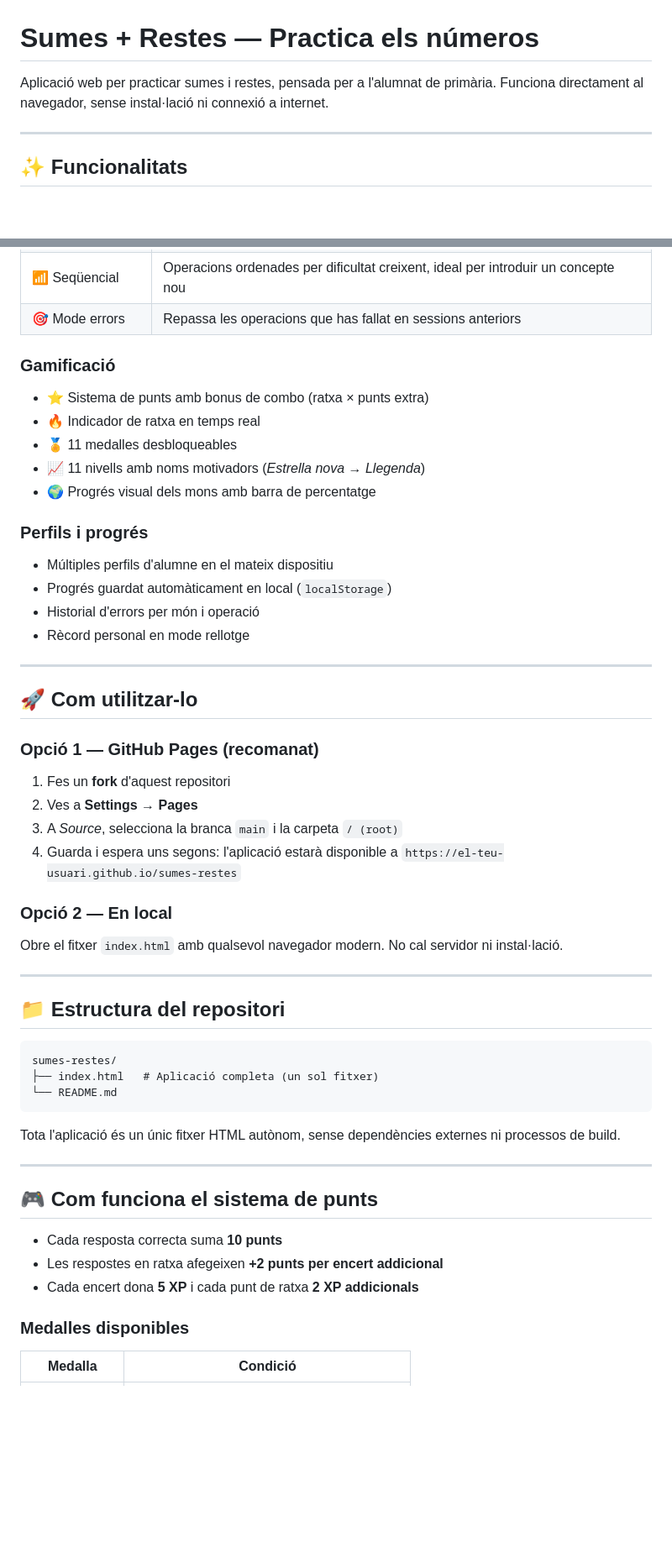
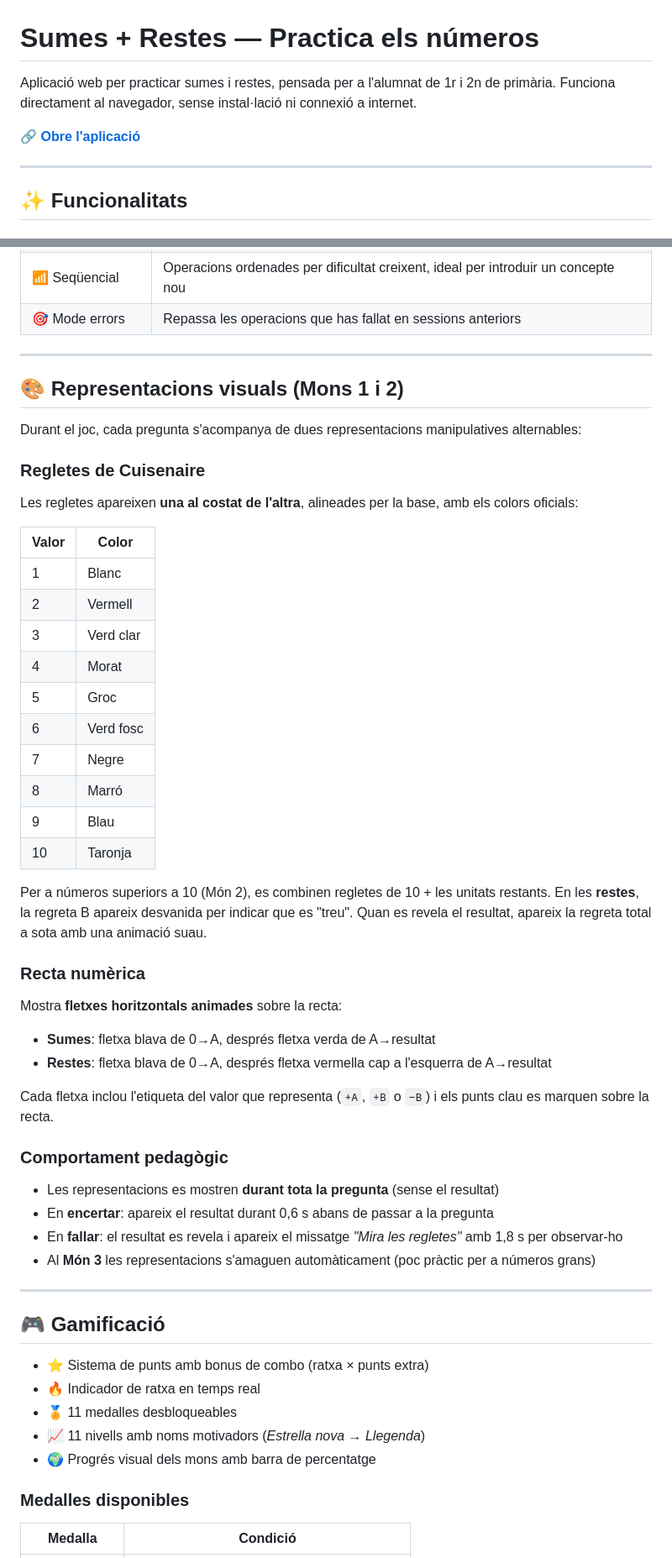
Before and after one commit to AlbertGodina/sumesrestes, a Markdown page: README.md, 2 parts joined by grey strips. Shown at 84% size. GitHub-like rendering; blank space fills up the shorter version.

````diff
--- a/README.md
+++ b/README.md
@@ -1,6 +1,8 @@
 # Sumes + Restes — Practica els números
 
-Aplicació web per practicar sumes i restes, pensada per a l'alumnat de primària. Funciona directament al navegador, sense instal·lació ni connexió a internet.
+Aplicació web per practicar sumes i restes, pensada per a l'alumnat de 1r i 2n de primària. Funciona directament al navegador, sense instal·lació ni connexió a internet.
+
+🔗 **[Obre l'aplicació](https://albertgodina.github.io/sumesrestes)**
 
 ---
 
@@ -26,53 +28,51 @@ A cada partida l'alumne tria lliurement entre **sumes**, **restes** o **les dues
 | 📶 Seqüencial | Operacions ordenades per dificultat creixent, ideal per introduir un concepte nou |
 | 🎯 Mode errors | Repassa les operacions que has fallat en sessions anteriors |
 
-### Gamificació
+---
+
+## 🎨 Representacions visuals (Mons 1 i 2)
+
+Durant el joc, cada pregunta s'acompanya de dues representacions manipulatives alternables:
+
+### Regletes de Cuisenaire
+Les regletes apareixen **una al costat de l'altra**, alineades per la base, amb els colors oficials:
+
+| Valor | Color |
+|-------|-------|
+| 1 | Blanc |
+| 2 | Vermell |
+| 3 | Verd clar |
+| 4 | Morat |
+| 5 | Groc |
+| 6 | Verd fosc |
+| 7 | Negre |
+| 8 | Marró |
+| 9 | Blau |
+| 10 | Taronja |
+
+Per a números superiors a 10 (Món 2), es combinen regletes de 10 + les unitats restants. En les **restes**, la regreta B apareix desvanida per indicar que es "treu". Quan es revela el resultat, apareix la regreta total a sota amb una animació suau.
+
+### Recta numèrica
+Mostra **fletxes horitzontals animades** sobre la recta:
+- **Sumes**: fletxa blava de 0→A, després fletxa verda de A→resultat
+- **Restes**: fletxa blava de 0→A, després fletxa vermella cap a l'esquerra de A→resultat
+
+Cada fletxa inclou l'etiqueta del valor que representa (`+A`, `+B` o `−B`) i els punts clau es marquen sobre la recta.
+
+### Comportament pedagògic
+- Les representacions es mostren **durant tota la pregunta** (sense el resultat)
+- En **encertar**: apareix el resultat durant 0,6 s abans de passar a la pregunta
+- En **fallar**: el resultat es revela i apareix el missatge *"Mira les regletes"* amb 1,8 s per observar-ho
+- Al **Món 3** les representacions s'amaguen automàticament (poc pràctic per a números grans)
+
+---
+
+## 🎮 Gamificació
 - ⭐ Sistema de punts amb bonus de combo (ratxa × punts extra)
 - 🔥 Indicador de ratxa en temps real
 - 🏅 11 medalles desbloqueables
 - 📈 11 nivells amb noms motivadors (*Estrella nova → Llegenda*)
 - 🌍 Progrés visual dels mons amb barra de percentatge
-
-### Perfils i progrés
-- Múltiples perfils d'alumne en el mateix dispositiu
-- Progrés guardat automàticament en local (`localStorage`)
-- Historial d'errors per món i operació
-- Rècord personal en mode rellotge
-
----
-
-## 🚀 Com utilitzar-lo
-
-### Opció 1 — GitHub Pages (recomanat)
-
-1. Fes un **fork** d'aquest repositori
-2. Ves a **Settings → Pages**
-3. A *Source*, selecciona la branca `main` i la carpeta `/ (root)`
-4. Guarda i espera uns segons: l'aplicació estarà disponible a `https://el-teu-usuari.github.io/sumes-restes`
-
-### Opció 2 — En local
-
-Obre el fitxer `index.html` amb qualsevol navegador modern. No cal servidor ni instal·lació.
-
----
-
-## 📁 Estructura del repositori
-
-```
-sumes-restes/
-├── index.html   # Aplicació completa (un sol fitxer)
-└── README.md
-```
-
-Tota l'aplicació és un únic fitxer HTML autònom, sense dependències externes ni processos de build.
-
----
-
-## 🎮 Com funciona el sistema de punts
-
-- Cada resposta correcta suma **10 punts**
-- Les respostes en ratxa afegeixen **+2 punts per encert addicional**
-- Cada encert dona **5 XP** i cada punt de ratxa **2 XP addicionals**
 
 ### Medalles disponibles
 
````
Also changed, not shown: other parts of README.md (+60 -0 lines).
